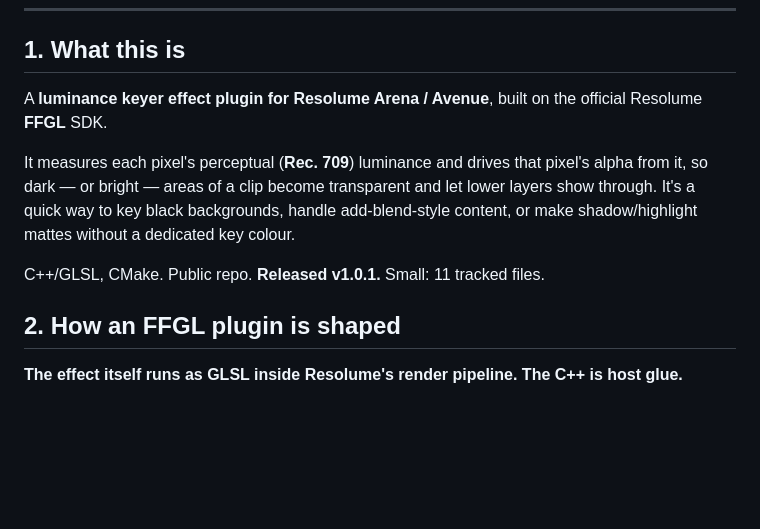
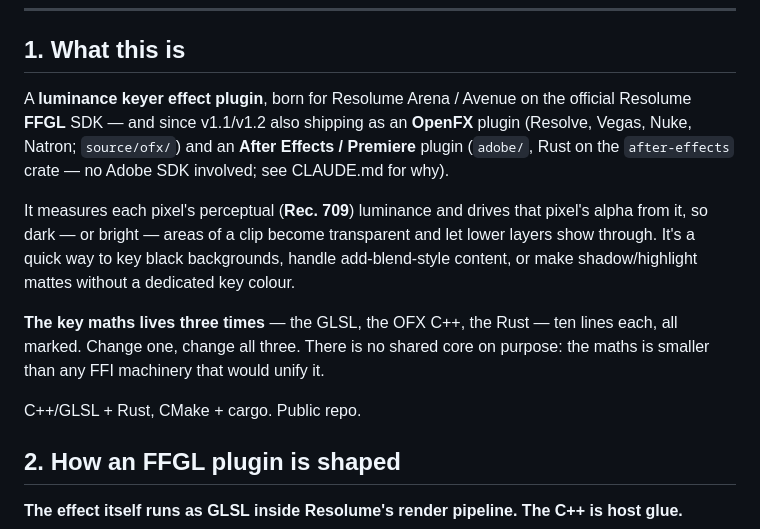
Before and after one commit to stoatworks-labs/resolume-luma-keyer, a Markdown page: AGENTS.md, the part around the change. GitHub-like rendering; blank space fills up the shorter version.

Commit message:
AGENTS.md: three hosts, three homes for the maths
Co-Authored-By: Claude Fable 5 <noreply@anthropic.com>

```diff
--- a/AGENTS.md
+++ b/AGENTS.md
@@ -7,15 +7,21 @@ holds the short command reference; this file explains the model and the traps.
 
 ## 1. What this is
 
-A **luminance keyer effect plugin for Resolume Arena / Avenue**, built on the official
-Resolume **FFGL** SDK.
+A **luminance keyer effect plugin**, born for Resolume Arena / Avenue on the official
+Resolume **FFGL** SDK — and since v1.1/v1.2 also shipping as an **OpenFX** plugin (Resolve,
+Vegas, Nuke, Natron; `source/ofx/`) and an **After Effects / Premiere** plugin (`adobe/`,
+Rust on the `after-effects` crate — no Adobe SDK involved; see CLAUDE.md for why).
 
 It measures each pixel's perceptual (**Rec. 709**) luminance and drives that pixel's alpha
 from it, so dark — or bright — areas of a clip become transparent and let lower layers show
 through. It's a quick way to key black backgrounds, handle add-blend-style content, or make
 shadow/highlight mattes without a dedicated key colour.
 
-C++/GLSL, CMake. Public repo. **Released v1.0.1.** Small: 11 tracked files.
+**The key maths lives three times** — the GLSL, the OFX C++, the Rust — ten lines each,
+all marked. Change one, change all three. There is no shared core on purpose: the maths is
+smaller than any FFI machinery that would unify it.
+
+C++/GLSL + Rust, CMake + cargo. Public repo.
 
 ## 2. How an FFGL plugin is shaped
 
```
